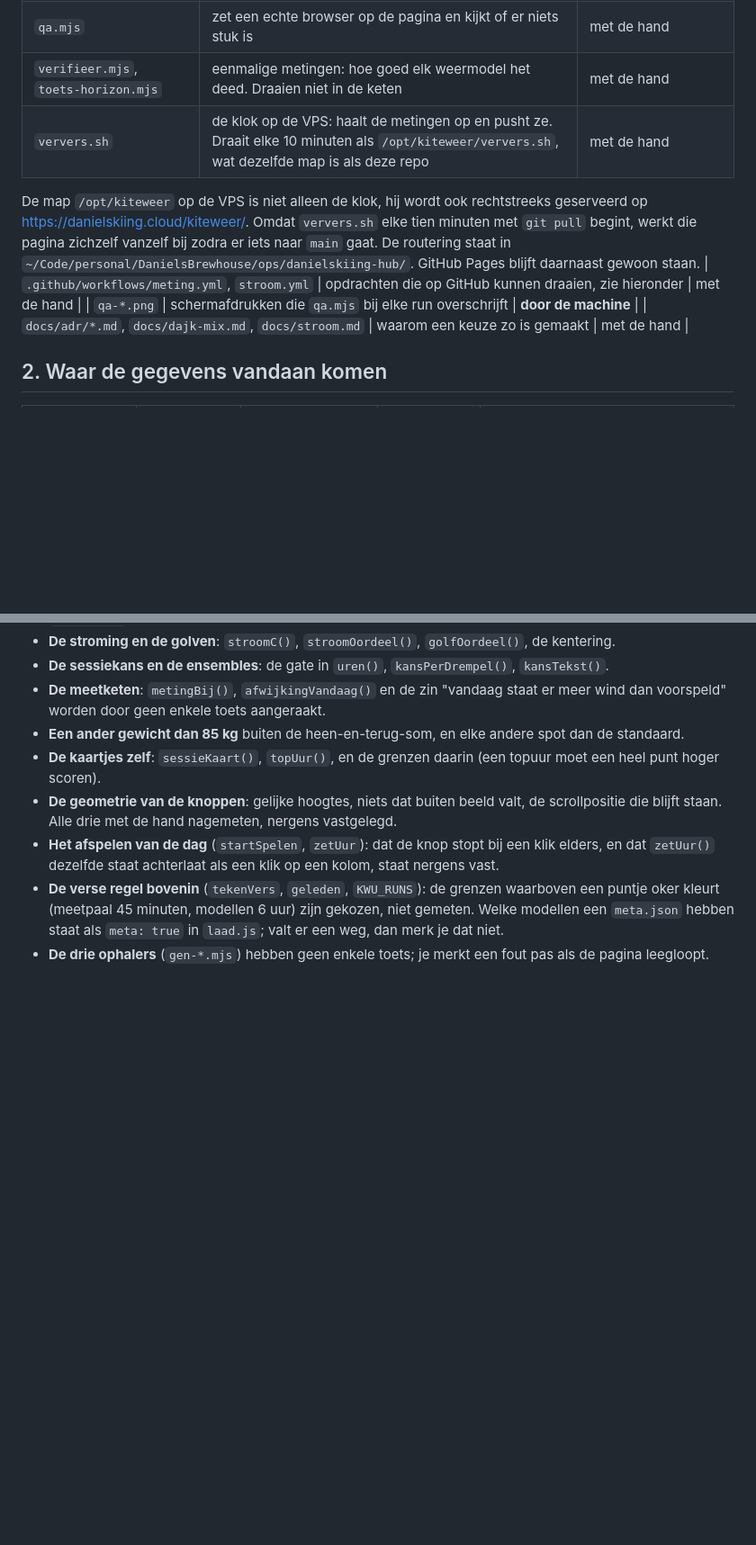
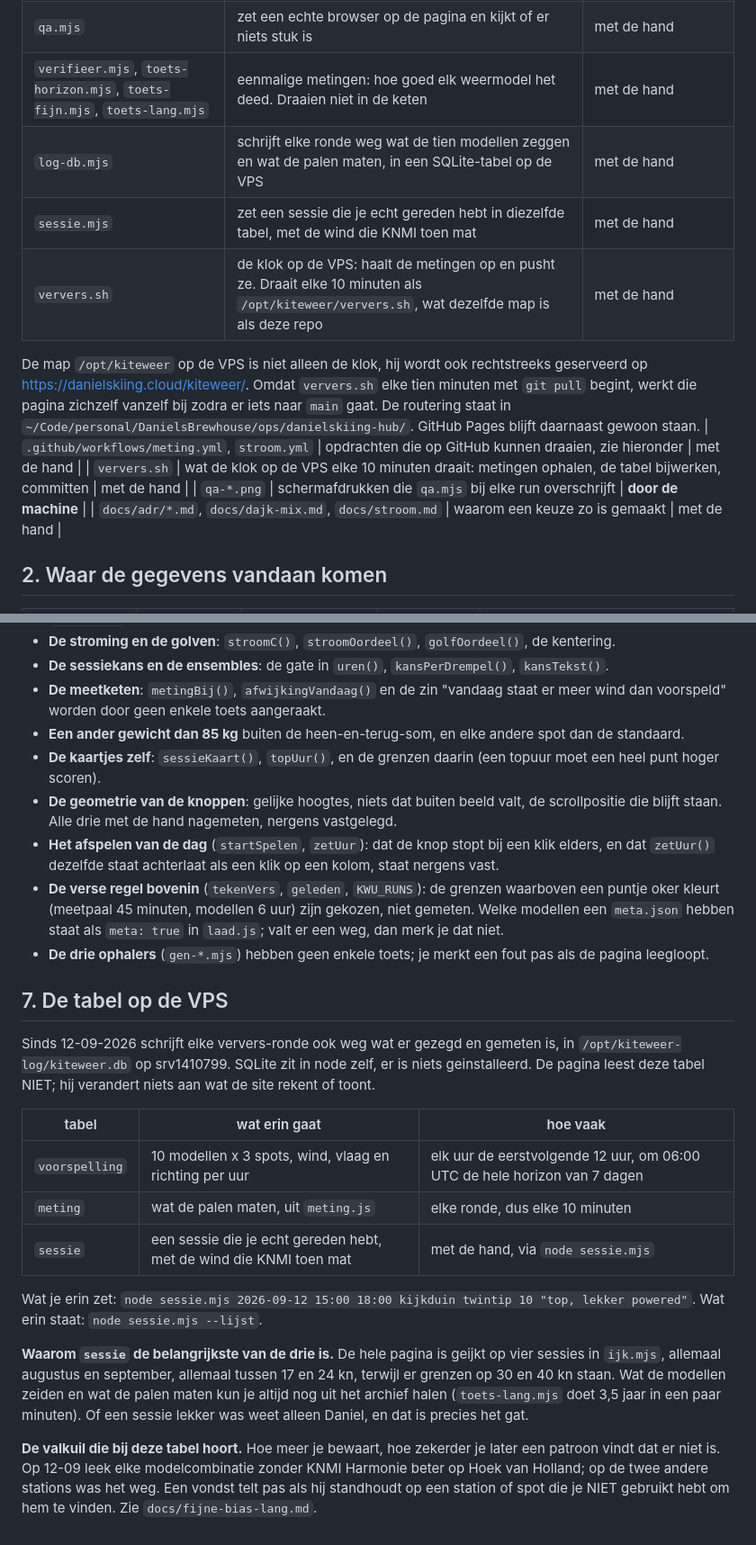
Before and after one commit to danielkosten/kiteweer, a Markdown page: ARCHITECTUUR.md, 2 parts joined by grey strips. Shown at 90% size. GitHub-like rendering; blank space fills up the shorter version.

Commit message:
Architectuur bij: de tabel op de VPS
Co-Authored-By: Claude Opus 5 (1M context) <noreply@anthropic.com>
Claude-Session: https://claude.ai/code/session_016ebGj6bwPfmkkkAMMSj8Ge

```diff
--- a/ARCHITECTUUR.md
+++ b/ARCHITECTUUR.md
@@ -19,7 +19,9 @@ elke handmatige wijziging is de volgende run weg.
 | `ijk.mjs` | rekentoets zonder browser: kloppen de grenzen en de cijfercurve nog | met de hand |
 | `dubbel.mjs` | kijkt of elk geijkt getal nog maar op EEN plek staat, en of de stroming maar op een plek beoordeeld wordt | met de hand |
 | `qa.mjs` | zet een echte browser op de pagina en kijkt of er niets stuk is | met de hand |
-| `verifieer.mjs`, `toets-horizon.mjs` | eenmalige metingen: hoe goed elk weermodel het deed. Draaien niet in de keten | met de hand |
+| `verifieer.mjs`, `toets-horizon.mjs`, `toets-fijn.mjs`, `toets-lang.mjs` | eenmalige metingen: hoe goed elk weermodel het deed. Draaien niet in de keten | met de hand |
+| `log-db.mjs` | schrijft elke ronde weg wat de tien modellen zeggen en wat de palen maten, in een SQLite-tabel op de VPS | met de hand |
+| `sessie.mjs` | zet een sessie die je echt gereden hebt in diezelfde tabel, met de wind die KNMI toen mat | met de hand |
 | `ververs.sh` | de klok op de VPS: haalt de metingen op en pusht ze. Draait elke 10 minuten als `/opt/kiteweer/ververs.sh`, wat dezelfde map is als deze repo | met de hand |
 
 De map `/opt/kiteweer` op de VPS is niet alleen de klok, hij wordt ook rechtstreeks geserveerd op
@@ -27,6 +29,7 @@ https://danielskiing.cloud/kiteweer/. Omdat `ververs.sh` elke tien minuten met `
 werkt die pagina zichzelf vanzelf bij zodra er iets naar `main` gaat. De routering staat in
 `~/Code/personal/DanielsBrewhouse/ops/danielskiing-hub/`. GitHub Pages blijft daarnaast gewoon staan.
 | `.github/workflows/meting.yml`, `stroom.yml` | opdrachten die op GitHub kunnen draaien, zie hieronder | met de hand |
+| `ververs.sh` | wat de klok op de VPS elke 10 minuten draait: metingen ophalen, de tabel bijwerken, committen | met de hand |
 | `qa-*.png` | schermafdrukken die `qa.mjs` bij elke run overschrijft | **door de machine** |
 | `docs/adr/*.md`, `docs/dajk-mix.md`, `docs/stroom.md` | waarom een keuze zo is gemaakt | met de hand |
 
@@ -173,3 +176,29 @@ Wat de twee toetsen echt controleren:
   `meta.json` hebben staat als `meta: true` in `laad.js`; valt er een weg, dan merk je dat niet.
 - **De drie ophalers** (`gen-*.mjs`) hebben geen enkele toets; je merkt een fout pas als de pagina
   leegloopt.
+
+## 7. De tabel op de VPS
+
+Sinds 12-09-2026 schrijft elke ververs-ronde ook weg wat er gezegd en gemeten is, in
+`/opt/kiteweer-log/kiteweer.db` op srv1410799. SQLite zit in node zelf, er is niets geinstalleerd.
+De pagina leest deze tabel NIET; hij verandert niets aan wat de site rekent of toont.
+
+| tabel | wat erin gaat | hoe vaak |
+|---|---|---|
+| `voorspelling` | 10 modellen x 3 spots, wind, vlaag en richting per uur | elk uur de eerstvolgende 12 uur, om 06:00 UTC de hele horizon van 7 dagen |
+| `meting` | wat de palen maten, uit `meting.js` | elke ronde, dus elke 10 minuten |
+| `sessie` | een sessie die je echt gereden hebt, met de wind die KNMI toen mat | met de hand, via `node sessie.mjs` |
+
+Wat je erin zet: `node sessie.mjs 2026-09-12 15:00 18:00 kijkduin twintip 10 "top, lekker powered"`.
+Wat erin staat: `node sessie.mjs --lijst`.
+
+**Waarom `sessie` de belangrijkste van de drie is.** De hele pagina is geijkt op vier sessies in
+`ijk.mjs`, allemaal augustus en september, allemaal tussen 17 en 24 kn, terwijl er grenzen op 30 en
+40 kn staan. Wat de modellen zeiden en wat de palen maten kun je altijd nog uit het archief halen
+(`toets-lang.mjs` doet 3,5 jaar in een paar minuten). Of een sessie lekker was weet alleen Daniel,
+en dat is precies het gat.
+
+**De valkuil die bij deze tabel hoort.** Hoe meer je bewaart, hoe zekerder je later een patroon
+vindt dat er niet is. Op 12-09 leek elke modelcombinatie zonder KNMI Harmonie beter op Hoek van
+Holland; op de twee andere stations was het weg. Een vondst telt pas als hij standhoudt op een
+station of spot die je NIET gebruikt hebt om hem te vinden. Zie `docs/fijne-bias-lang.md`.
```
